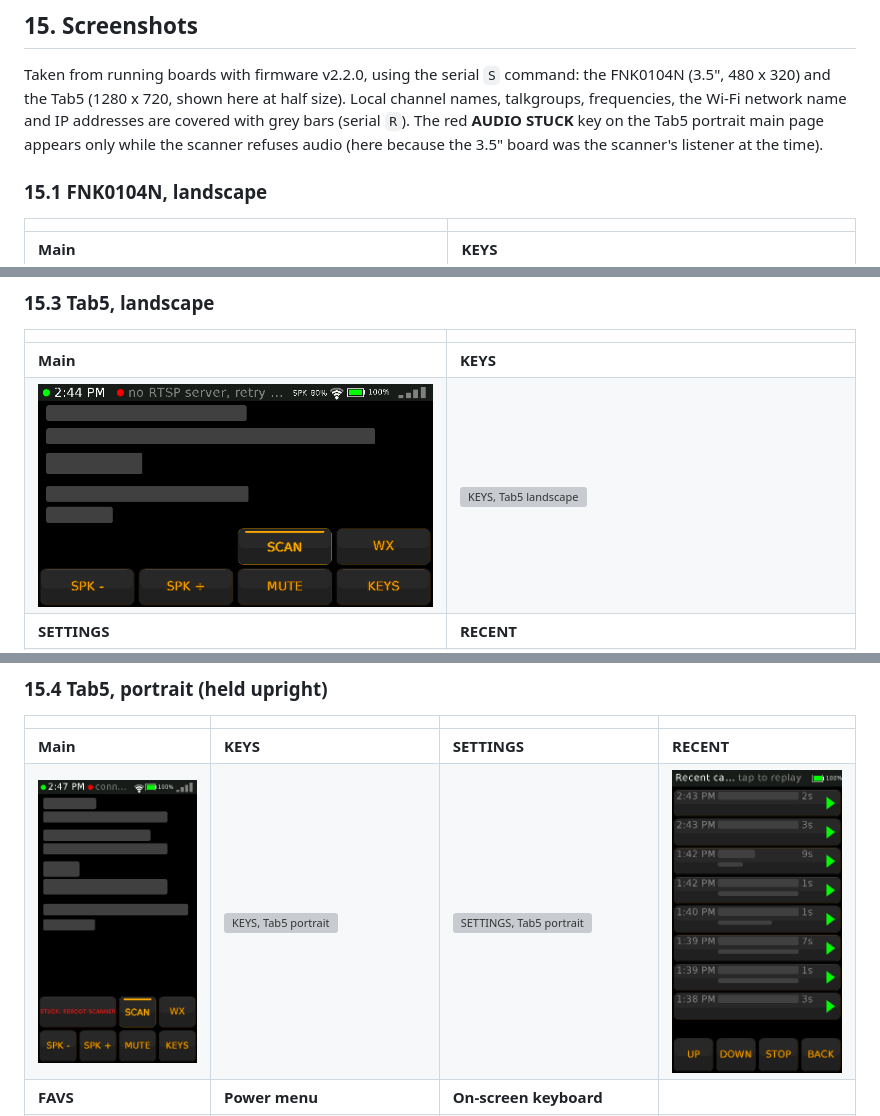
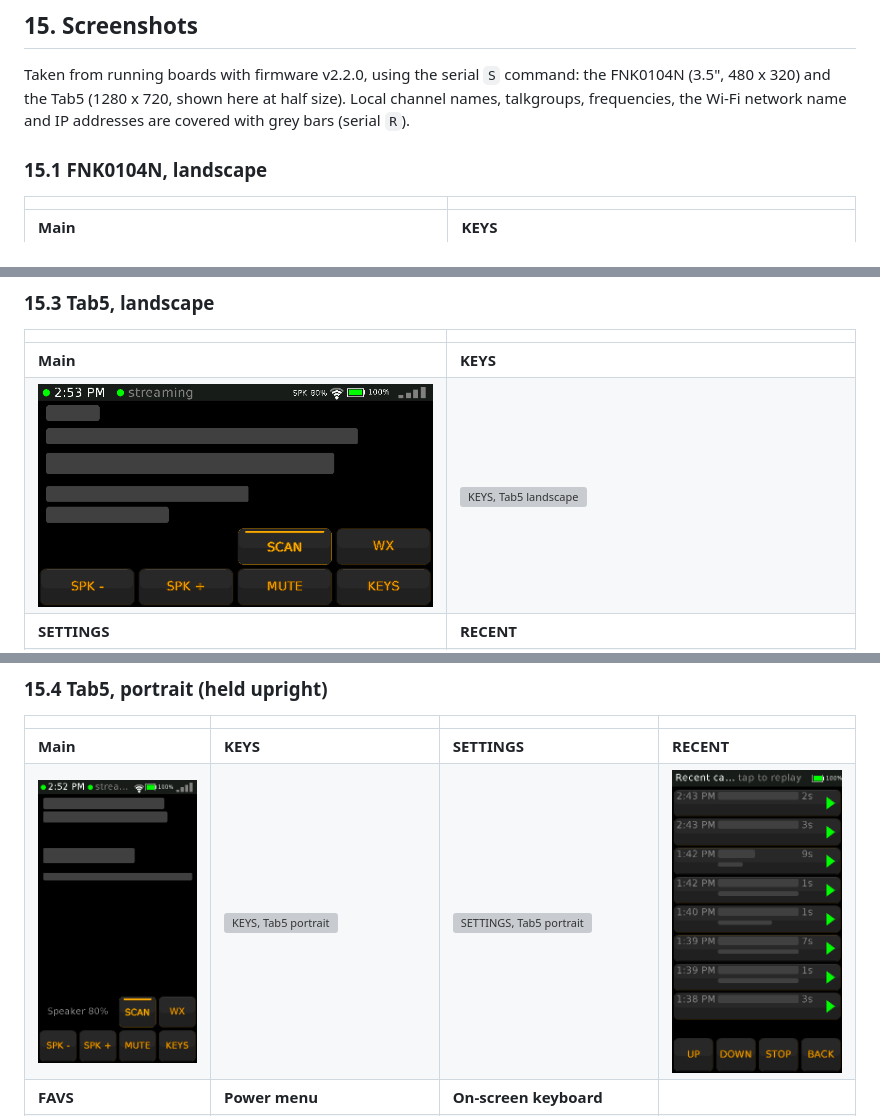
Before and after one commit to SorcerTek/uniden-connect, a Markdown page: docs/wiki/Home.md, 3 parts joined by grey strips. GitHub-like rendering; pictures changed too: docs/wiki/images/tab5-landscape-main.png, docs/wiki/images/tab5-portrait-main.png; grey boxes are pictures that could not be loaded.

Commit message:
Wiki: Tab5 main-page screenshots retaken with audio streaming
Co-Authored-By: Claude Opus 5.5 <noreply@anthropic.com>

```diff
--- a/docs/wiki/Home.md
+++ b/docs/wiki/Home.md
@@ -680,8 +680,7 @@ The console also accepts these debug inputs:
 Taken from running boards with firmware v2.2.0, using the serial `S` command: the FNK0104N
 (3.5", 480 x 320) and the Tab5 (1280 x 720, shown here at half size). Local channel names,
 talkgroups, frequencies, the Wi-Fi network name and IP addresses are covered with grey bars
-(serial `R`). The red **AUDIO STUCK** key on the Tab5 portrait main page appears only while the
-scanner refuses audio (here because the 3.5" board was the scanner's listener at the time).
+(serial `R`).
 
 ### 15.1 FNK0104N, landscape
 
```
